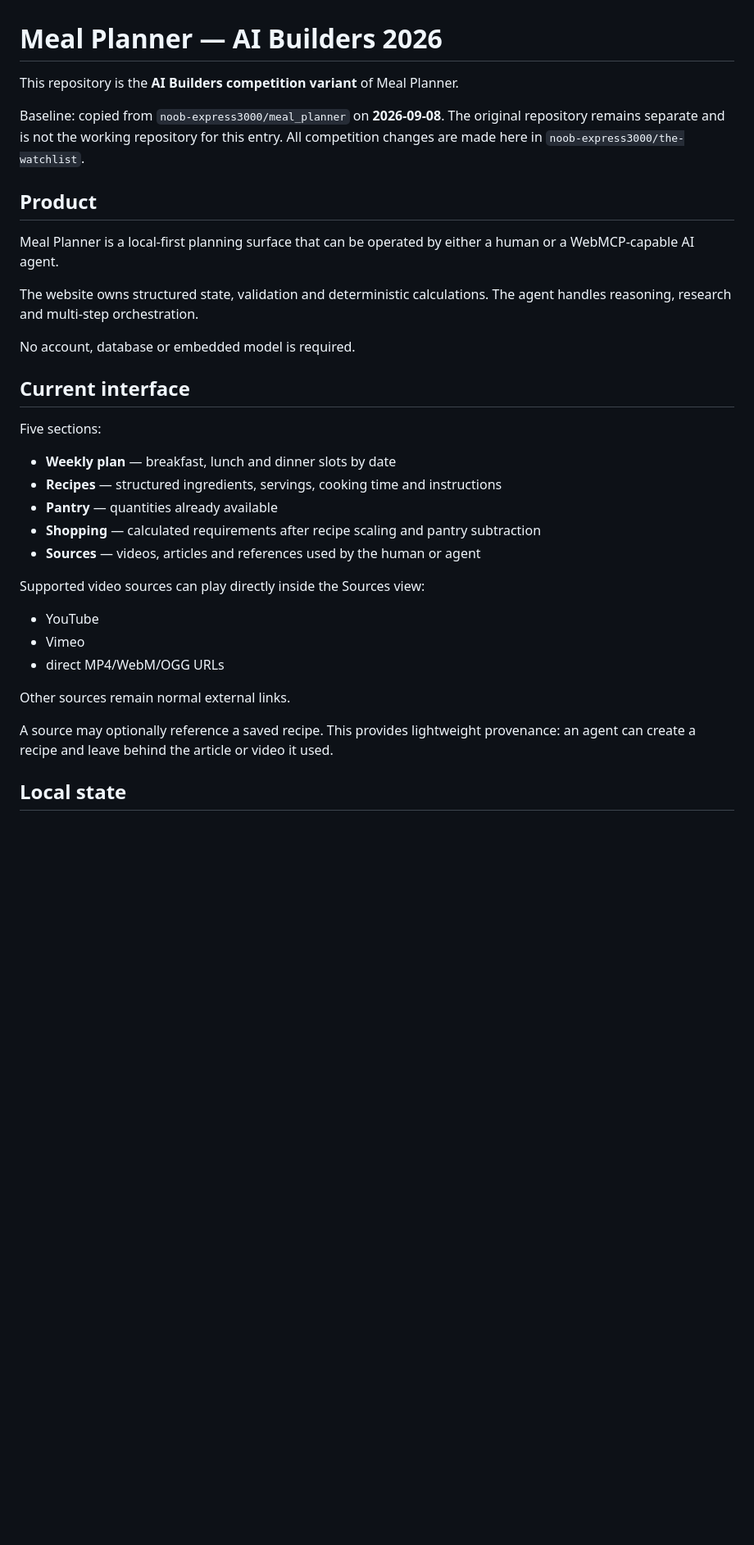
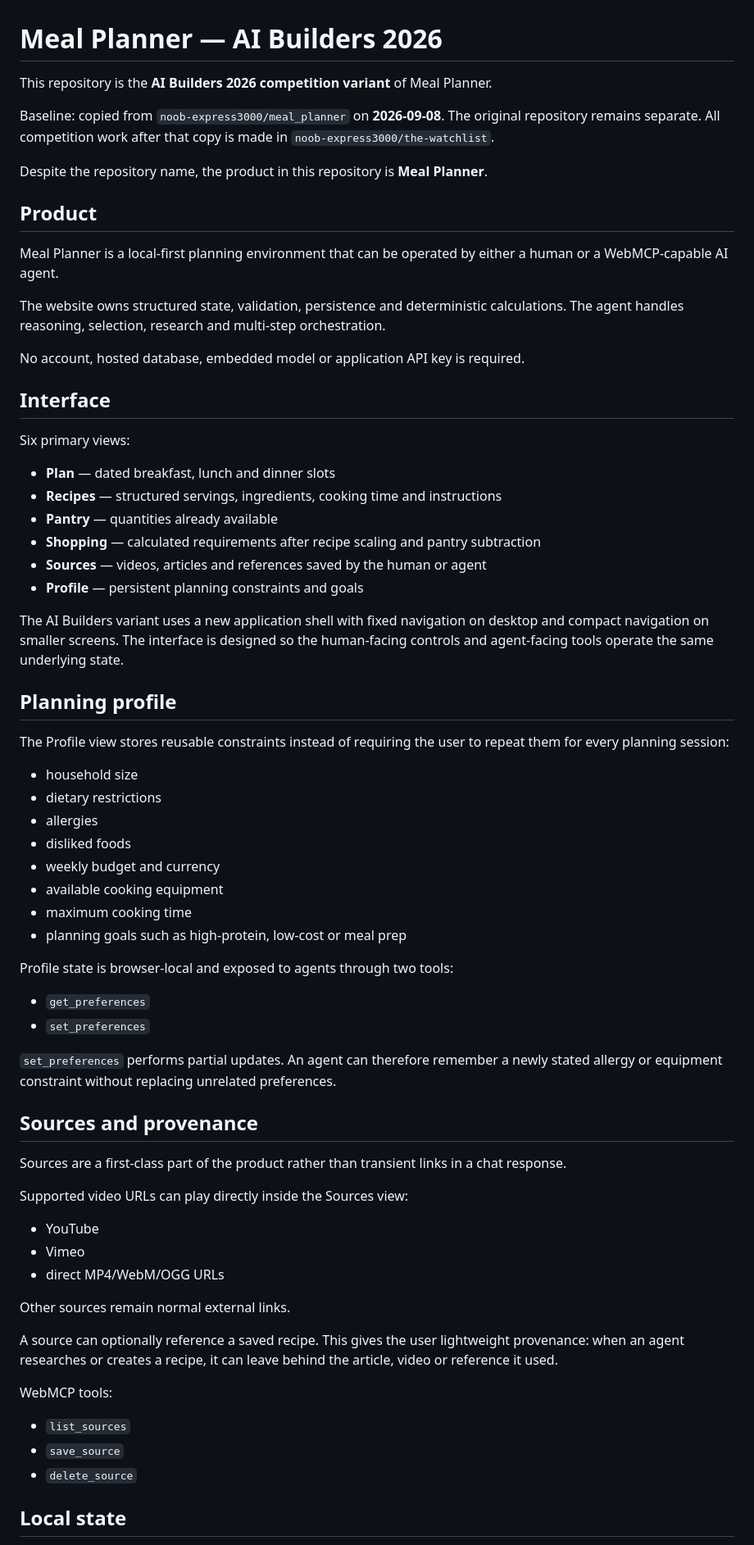
Before and after one commit to noob-express3000/meal_planner-V2, a Markdown page: README.md, the part around one of its changes. Shown at 82% size. Drawn GitHub-style; blank space fills up the shorter version.

Commit message:
Document planning profile and AI Builders product scope

```diff
--- a/README.md
+++ b/README.md
@@ -1,28 +1,57 @@
 # Meal Planner — AI Builders 2026
 
-This repository is the **AI Builders competition variant** of Meal Planner.
+This repository is the **AI Builders 2026 competition variant** of Meal Planner.
 
-Baseline: copied from `noob-express3000/meal_planner` on **2026-09-08**. The original repository remains separate and is not the working repository for this entry. All competition changes are made here in `noob-express3000/the-watchlist`.
+Baseline: copied from `noob-express3000/meal_planner` on **2026-09-08**. The original repository remains separate. All competition work after that copy is made in `noob-express3000/the-watchlist`.
+
+Despite the repository name, the product in this repository is **Meal Planner**.
 
 ## Product
 
-Meal Planner is a local-first planning surface that can be operated by either a human or a WebMCP-capable AI agent.
+Meal Planner is a local-first planning environment that can be operated by either a human or a WebMCP-capable AI agent.
 
-The website owns structured state, validation and deterministic calculations. The agent handles reasoning, research and multi-step orchestration.
+The website owns structured state, validation, persistence and deterministic calculations. The agent handles reasoning, selection, research and multi-step orchestration.
 
-No account, database or embedded model is required.
+No account, hosted database, embedded model or application API key is required.
 
-## Current interface
+## Interface
 
-Five sections:
+Six primary views:
 
-- **Weekly plan** — breakfast, lunch and dinner slots by date
-- **Recipes** — structured ingredients, servings, cooking time and instructions
+- **Plan** — dated breakfast, lunch and dinner slots
+- **Recipes** — structured servings, ingredients, cooking time and instructions
 - **Pantry** — quantities already available
 - **Shopping** — calculated requirements after recipe scaling and pantry subtraction
-- **Sources** — videos, articles and references used by the human or agent
+- **Sources** — videos, articles and references saved by the human or agent
+- **Profile** — persistent planning constraints and goals
 
-Supported video sources can play directly inside the Sources view:
+The AI Builders variant uses a new application shell with fixed navigation on desktop and compact navigation on smaller screens. The interface is designed so the human-facing controls and agent-facing tools operate the same underlying state.
+
+## Planning profile
+
+The Profile view stores reusable constraints instead of requiring the user to repeat them for every planning session:
+
+- household size
+- dietary restrictions
+- allergies
+- disliked foods
+- weekly budget and currency
+- available cooking equipment
+- maximum cooking time
+- planning goals such as high-protein, low-cost or meal prep
+
+Profile state is browser-local and exposed to agents through two tools:
+
+- `get_preferences`
+- `set_preferences`
+
+`set_preferences` performs partial updates. An agent can therefore remember a newly stated allergy or equipment constraint without replacing unrelated preferences.
+
+## Sources and provenance
+
+Sources are a first-class part of the product rather than transient links in a chat response.
+
+Supported video URLs can play directly inside the Sources view:
 
 - YouTube
 - Vimeo
@@ -30,7 +59,13 @@ Supported video sources can play directly inside the Sources view:
 
 Other sources remain normal external links.
 
-A source may optionally reference a saved recipe. This provides lightweight provenance: an agent can create a recipe and leave behind the article or video it used.
+A source can optionally reference a saved recipe. This gives the user lightweight provenance: when an agent researches or creates a recipe, it can leave behind the article, video or reference it used.
+
+WebMCP tools:
+
+- `list_sources`
+- `save_source`
+- `delete_source`
 
 ## Local state
 
```
Also changed, not shown: other parts of README.md (+56 -32 lines).
